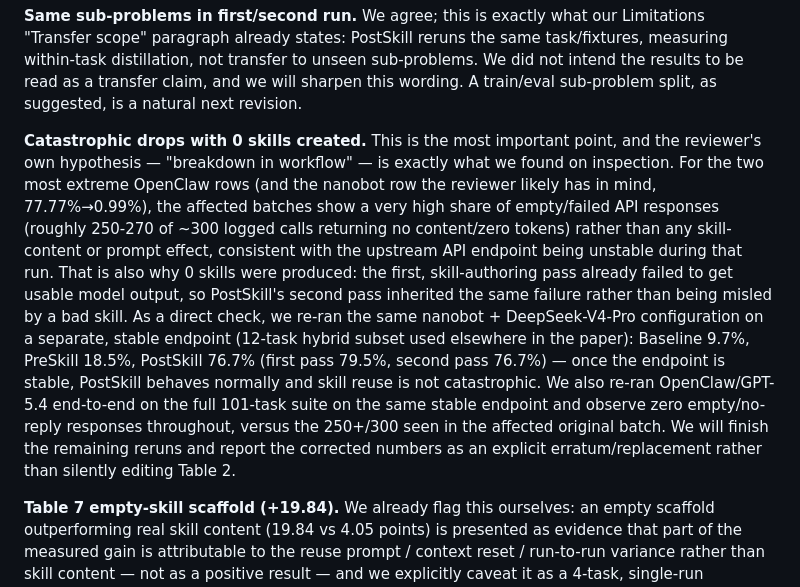
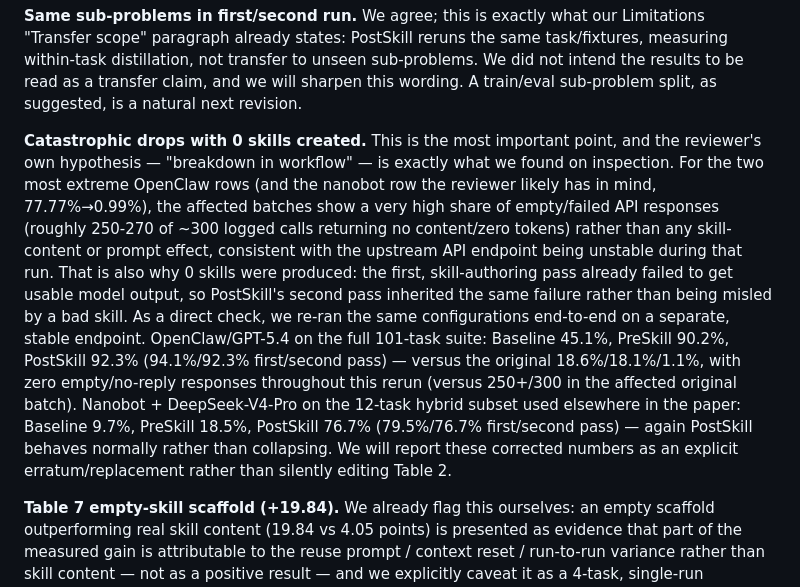
Before and after one commit to pzy2000/EvoClawBench, a Markdown page: review/reply_23ii.md, the part around the change. Rendered like a GitHub page.

Commit message:
Clarify response to reviewer comments regarding catastrophic drops in skill creation, emphasizing the impact of unstable API endpoints on results. Update performance metrics from reruns on stable endpoints and commit to reporting corrected numbers as an erratum.

```diff
--- a/review/reply_23ii.md
+++ b/review/reply_23ii.md
@@ -4,7 +4,7 @@ We thank the reviewer for the careful, detailed reading. We address each point b
 
 **Same sub-problems in first/second run.** We agree; this is exactly what our Limitations "Transfer scope" paragraph already states: PostSkill reruns the same task/fixtures, measuring within-task distillation, not transfer to unseen sub-problems. We did not intend the results to be read as a transfer claim, and we will sharpen this wording. A train/eval sub-problem split, as suggested, is a natural next revision.
 
-**Catastrophic drops with 0 skills created.** This is the most important point, and the reviewer's own hypothesis — "breakdown in workflow" — is exactly what we found on inspection. For the two most extreme OpenClaw rows (and the nanobot row the reviewer likely has in mind, 77.77%→0.99%), the affected batches show a very high share of empty/failed API responses (roughly 250-270 of ~300 logged calls returning no content/zero tokens) rather than any skill-content or prompt effect, consistent with the upstream API endpoint being unstable during that run. That is also why 0 skills were produced: the first, skill-authoring pass already failed to get usable model output, so PostSkill's second pass inherited the same failure rather than being misled by a bad skill. As a direct check, we re-ran the same nanobot + DeepSeek-V4-Pro configuration on a separate, stable endpoint (12-task hybrid subset used elsewhere in the paper): Baseline 9.7%, PreSkill 18.5%, PostSkill 76.7% (first pass 79.5%, second pass 76.7%) — once the endpoint is stable, PostSkill behaves normally and skill reuse is not catastrophic. We also re-ran OpenClaw/GPT-5.4 end-to-end on the full 101-task suite on the same stable endpoint and observe zero empty/no-reply responses throughout, versus the 250+/300 seen in the affected original batch. We will finish the remaining reruns and report the corrected numbers as an explicit erratum/replacement rather than silently editing Table 2.
+**Catastrophic drops with 0 skills created.** This is the most important point, and the reviewer's own hypothesis — "breakdown in workflow" — is exactly what we found on inspection. For the two most extreme OpenClaw rows (and the nanobot row the reviewer likely has in mind, 77.77%→0.99%), the affected batches show a very high share of empty/failed API responses (roughly 250-270 of ~300 logged calls returning no content/zero tokens) rather than any skill-content or prompt effect, consistent with the upstream API endpoint being unstable during that run. That is also why 0 skills were produced: the first, skill-authoring pass already failed to get usable model output, so PostSkill's second pass inherited the same failure rather than being misled by a bad skill. As a direct check, we re-ran the same configurations end-to-end on a separate, stable endpoint. OpenClaw/GPT-5.4 on the full 101-task suite: Baseline 45.1%, PreSkill 90.2%, PostSkill 92.3% (94.1%/92.3% first/second pass) — versus the original 18.6%/18.1%/1.1%, with zero empty/no-reply responses throughout this rerun (versus 250+/300 in the affected original batch). Nanobot + DeepSeek-V4-Pro on the 12-task hybrid subset used elsewhere in the paper: Baseline 9.7%, PreSkill 18.5%, PostSkill 76.7% (79.5%/76.7% first/second pass) — again PostSkill behaves normally rather than collapsing. We will report these corrected numbers as an explicit erratum/replacement rather than silently editing Table 2.
 
 **Table 7 empty-skill scaffold (+19.84).** We already flag this ourselves: an empty scaffold outperforming real skill content (19.84 vs 4.05 points) is presented as evidence that part of the measured gain is attributable to the reuse prompt / context reset / run-to-run variance rather than skill content — not as a positive result — and we explicitly caveat it as a 4-task, single-run diagnostic rather than a headline claim.
 
```
